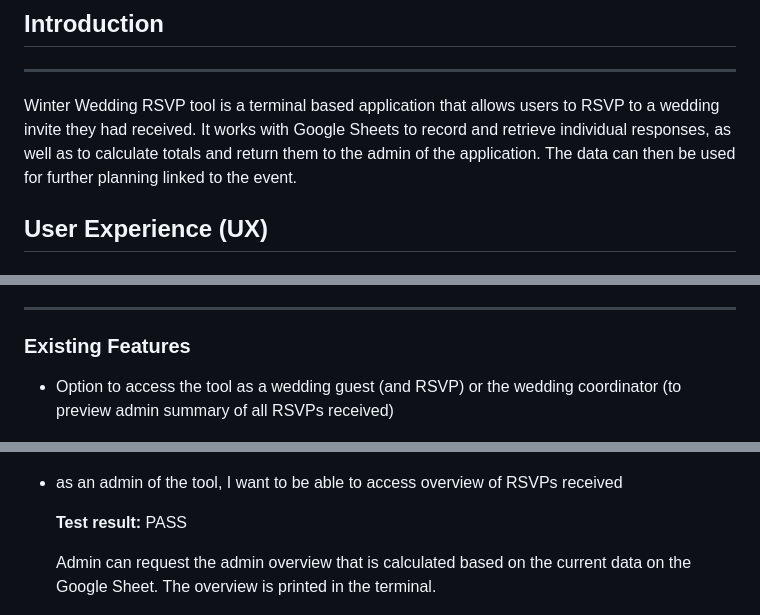
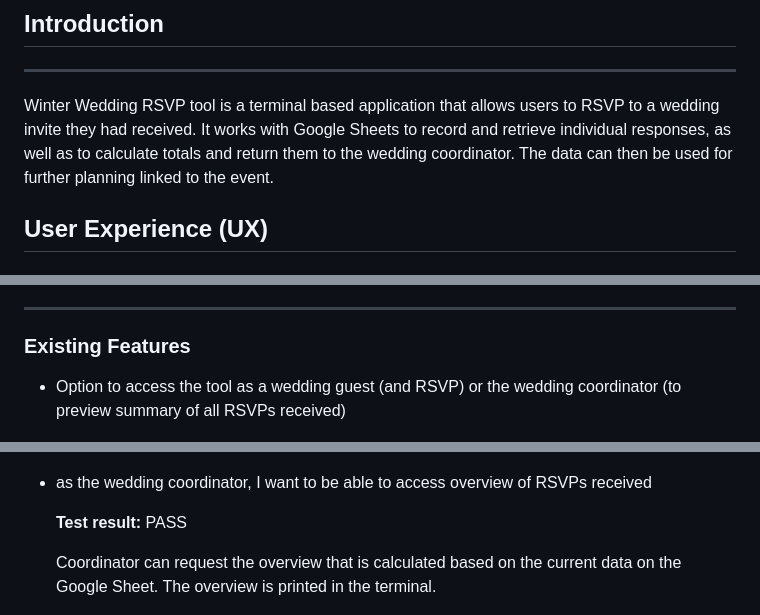
Before and after one commit to renatabiniek/winter-wedding, a Markdown page: README.md, 3 parts joined by grey strips. Rendered like a GitHub page.

```diff
--- a/README.md
+++ b/README.md
@@ -43,7 +43,7 @@
 ---
 
 Winter Wedding RSVP tool is a terminal based application that allows users to RSVP to a wedding invite they had received.
-It works with Google Sheets to record and retrieve individual responses, as well as to calculate totals and return them to the admin of the application.
+It works with Google Sheets to record and retrieve individual responses, as well as to calculate totals and return them to the wedding coordinator.
 The data can then be used for further planning linked to the event.
 
 
@@ -97,7 +98,7 @@ The only addition to the design is the intro logo shown when the program starts.
 
 ### Existing Features
 
-* Option to access the tool as a wedding guest (and RSVP) or the wedding coordinator (to preview admin summary of all RSVPs received)
+* Option to access the tool as a wedding guest (and RSVP) or the wedding coordinator (to preview summary of all RSVPs received)
 
   ![Start options image](docs/start.png)
 
@@ -310,11 +311,11 @@ I tested the program considering the user stories from the UX section as well.
 
   ![Duplicated email image](docs/duplicate.png)
 
-* as an admin of the tool, I want to be able to access overview of RSVPs received
+* as the wedding coordinator, I want to be able to access overview of RSVPs received
 
   **Test result:**  PASS
 
-  Admin can request the admin overview that is calculated based on the current data on the Google Sheet. The overview is printed in the terminal.
+  Coordinator can request the overview that is calculated based on the current data on the Google Sheet. The overview is printed in the terminal.
 
   ![Coordinator overview image](docs/overview.png)
 
```
Also changed, not shown: other parts of README.md (+10 -7 lines), docs/end.png.
